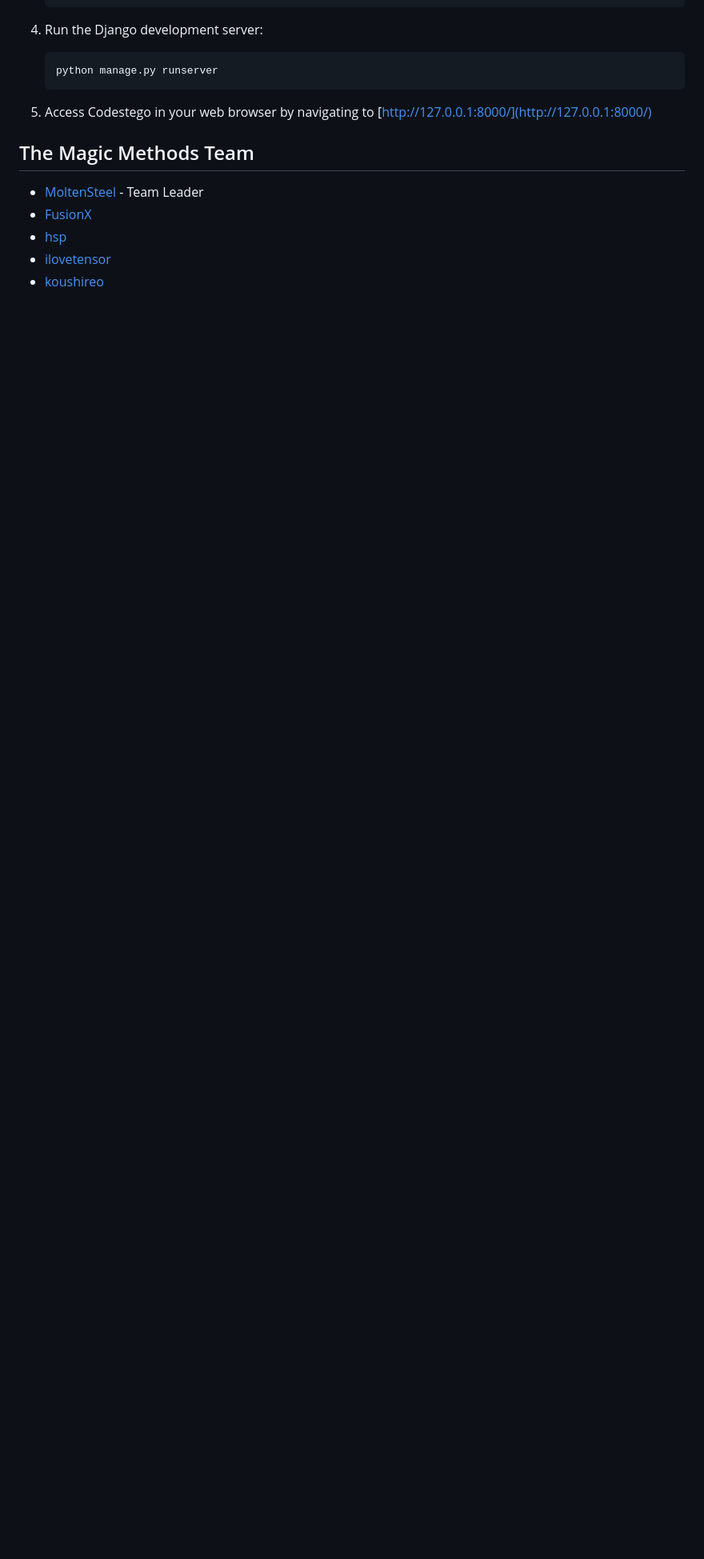
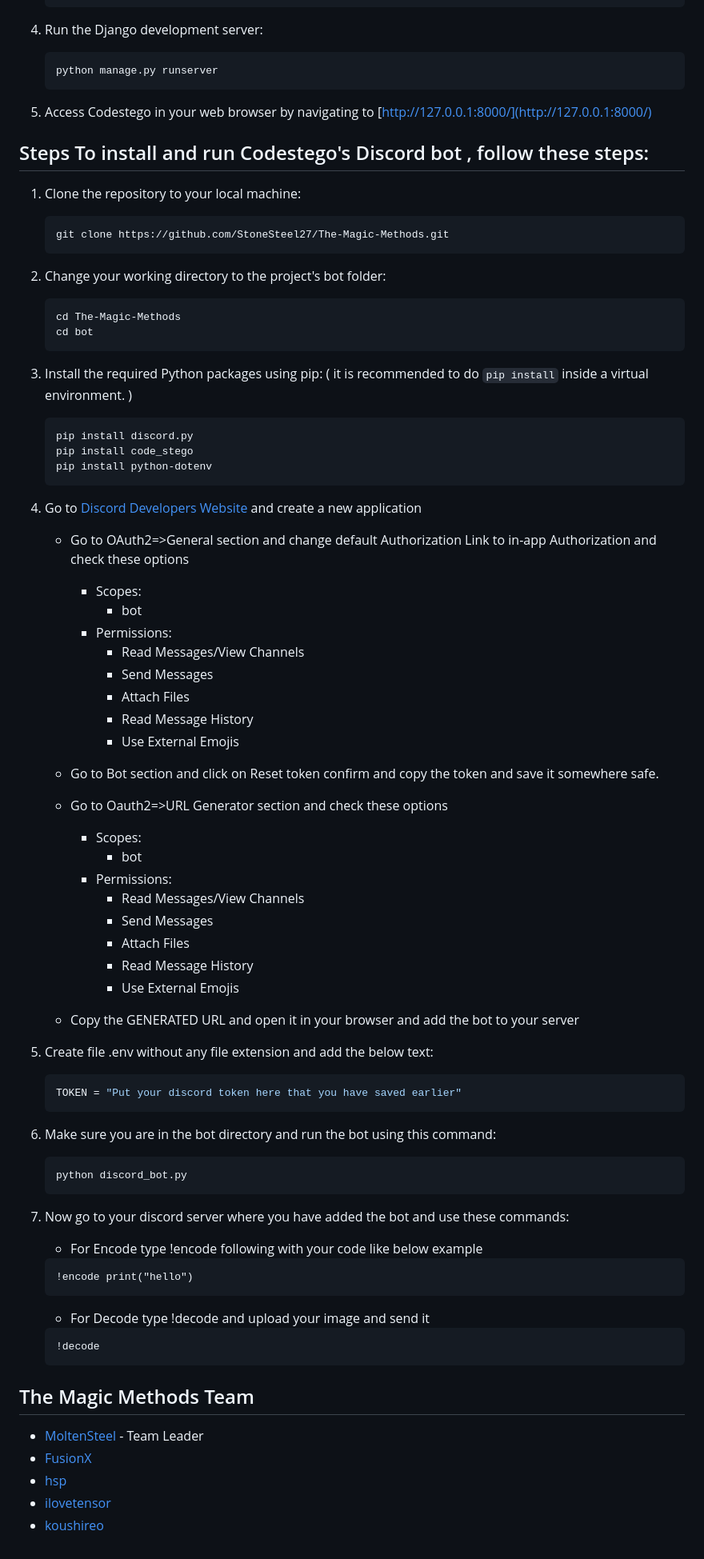
Before and after one commit to StoneSteel27/The-Magic-Methods, a Markdown page: README.md, the part around the change. Shown: that part at 80% size. GitHub-like rendering; blank space fills up the shorter version.

````diff
--- a/README.md
+++ b/README.md
@@ -88,6 +88,70 @@ Steps To install and run Codestego's Website , follow these steps:
 
 6. Access Codestego in your web browser by navigating to  [http://127.0.0.1:8000/](http://127.0.0.1:8000/)
 
+## Steps To install and run Codestego's Discord bot , follow these steps:
+
+1. Clone the repository to your local machine:
+
+   ```shell
+   git clone https://github.com/StoneSteel27/The-Magic-Methods.git
+   ```
+2. Change your working directory to the project's bot folder:
+   ```shell
+   cd The-Magic-Methods
+   cd bot
+   ```
+3. Install the required Python packages using pip:
+   ( it is recommended to do `pip install` inside a virtual environment. )
+   ```shell
+   pip install discord.py
+   pip install code_stego
+   pip install python-dotenv
+   ```
+4. Go to [Discord Developers Website](https://discord.com/developers/applications) and create a new application
+   - Go to OAuth2=>General section and change default Authorization Link to in-app Authorization and
+   check these options
+      - Scopes:
+         - bot
+      - Permissions:
+         - Read Messages/View Channels
+         - Send Messages
+         - Attach Files
+         - Read Message History
+         - Use External Emojis
+
+   - Go to Bot section and click on Reset token confirm and copy the token and save it somewhere safe.
+   - Go to Oauth2=>URL Generator section and check these options
+      - Scopes:
+         - bot
+      - Permissions:
+         - Read Messages/View Channels
+         - Send Messages
+         - Attach Files
+         - Read Message History
+         - Use External Emojis
+   - Copy the GENERATED URL and open it in your browser and add the bot to your server
+
+
+
+5. Create file .env without any file extension and add the below text:
+   ```shell
+   TOKEN = "Put your discord token here that you have saved earlier"
+   ```
+
+6. Make sure you are in the bot directory and run the bot using this command:
+   ```shell
+   python discord_bot.py
+   ```
+7. Now go to your discord server where you have added the bot and use these commands:
+   - For Encode type !encode following with your code like below example
+   ```
+   !encode print("hello")
+   ```
+   - For Decode type !decode and upload your image and send it
+   ```
+   !decode
+   ```
+
 ## The Magic Methods Team
 - [MoltenSteel](https://github.com/StoneSteel27) - Team Leader
 - [FusionX](https://github.com/venkat66)
````
